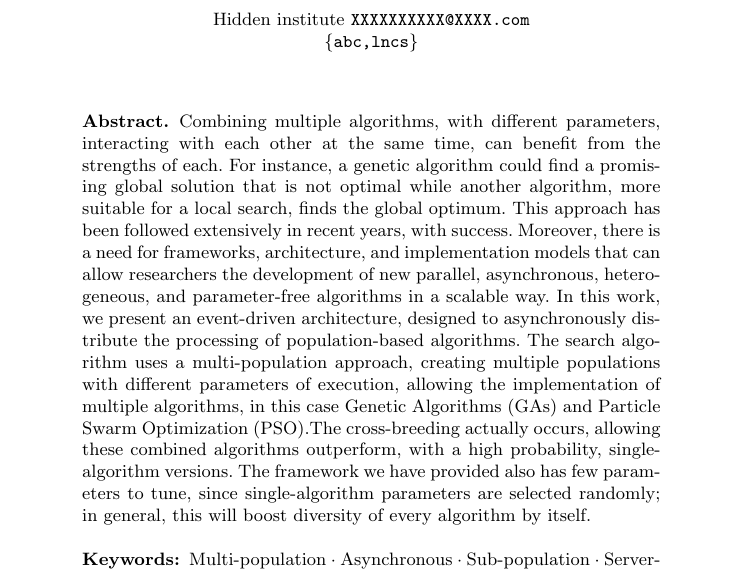
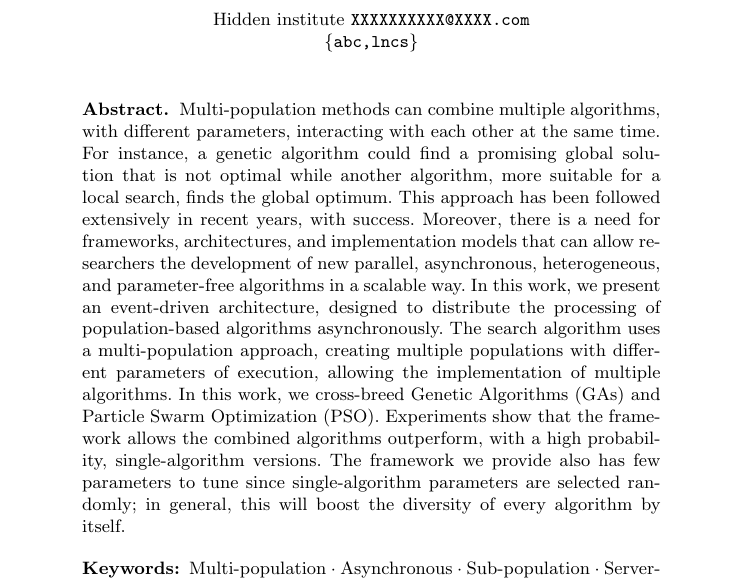
Before and after one commit to Erickvami/article-distributed-parallel, a LaTeX thesis (cross-breed.tex): part of page 1 of 16, cut so that both start at the same text. Compiled offline with pdfLaTeX.

Commit message:
abstract

```diff
--- a/cross-breed.tex
+++ b/cross-breed.tex
@@ -34,26 +34,28 @@ XXXXXXXXXX\inst{2}\orcidID{2222--3333-4444-5555}}
 %
 \maketitle              % typeset the header of the contribution
 %
+
+
 \begin{abstract}
-  Combining multiple algorithms, with different parameters, interacting with each
-other at the same time, can benefit from the strengths of each. For instance, a
-genetic algorithm could find a promising global solution that is not optimal
-while another algorithm, more suitable for a local search, finds the global
-optimum. This approach has been followed extensively in recent years, with
-success. Moreover, there is a need for frameworks, architecture, and
-implementation models that can allow researchers the development of new
-parallel, asynchronous, heterogeneous, and parameter-free algorithms in a scalable way.
-In this work, we present an event-driven architecture, designed to asynchronously distribute the
-processing of population-based algorithms.
-The search algorithm uses a multi-population approach, creating multiple populations
-with different parameters of execution, allowing the implementation of multiple algorithms, in
-this case Genetic Algorithms (GAs) and Particle Swarm Optimization (PSO).The
-cross-breeding actually occurs, allowing these combined algorithms
-outperform, with a high probability, single-algorithm
-versions. The framework we have provided also has few parameters to
-tune, since single-algorithm parameters are selected randomly; in
-general, this will boost diversity of every algorithm by itself.
 
+  Multi-population methods can combine multiple algorithms, with different
+  parameters, interacting with each other at the same time. For instance, a
+  genetic algorithm could find a promising global solution that is not optimal
+  while another algorithm, more suitable for a local search, finds the global
+  optimum. This approach has been followed extensively in recent years, with
+  success. Moreover, there is a need for frameworks, architectures, and
+  implementation models that can allow researchers the development of new
+  parallel, asynchronous, heterogeneous, and parameter-free algorithms in a
+  scalable way. In this work, we present an event-driven architecture, designed
+  to distribute the processing of population-based algorithms asynchronously.
+  The search algorithm uses a multi-population approach, creating multiple
+  populations with different parameters of execution, allowing the
+  implementation of multiple algorithms. In this work, we cross-breed Genetic
+  Algorithms (GAs) and Particle Swarm Optimization (PSO). Experiments show that
+  the framework allows the combined algorithms outperform, with a high
+  probability, single-algorithm versions. The framework we provide also has few
+  parameters to tune since single-algorithm parameters are selected randomly; in
+  general, this will boost the diversity of every algorithm by itself.
 
 \keywords{Multi-population
   \and Asynchronous
```
